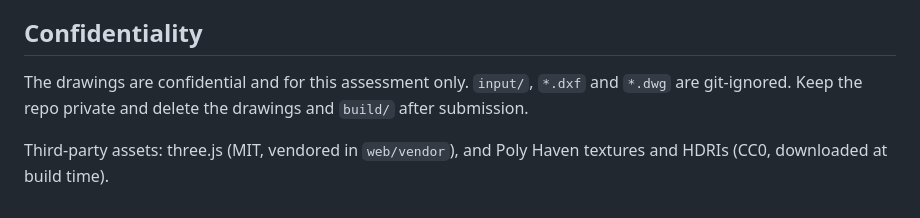
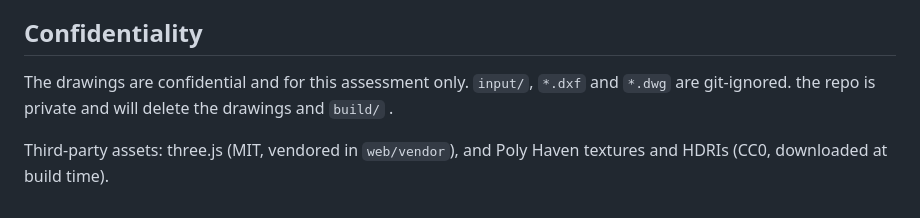
Before and after one commit to MekalaKaveri18/vibgyor-task, a Markdown page: README.md, the part around the change. GitHub-like rendering.

```diff
--- a/README.md
+++ b/README.md
@@ -118,6 +118,6 @@ canopy. [NOTES.md](NOTES.md) lists them, along with what is not modelled.
 ## Confidentiality
 
 The drawings are confidential and for this assessment only. `input/`, `*.dxf` and `*.dwg` are git-ignored.
-Keep the repo private and delete the drawings and `build/` after submission.
+the repo is private and will delete the drawings and `build/` .
 
 Third-party assets: three.js (MIT, vendored in `web/vendor`), and Poly Haven textures and HDRIs (CC0, downloaded at build time).
```
